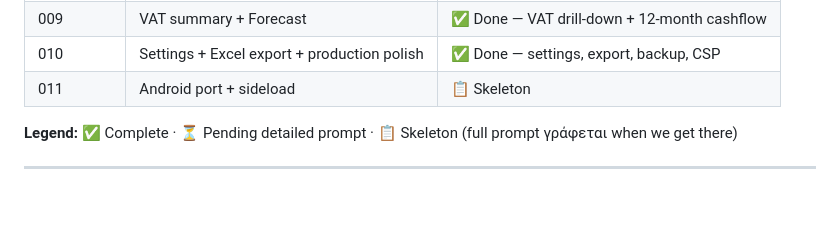
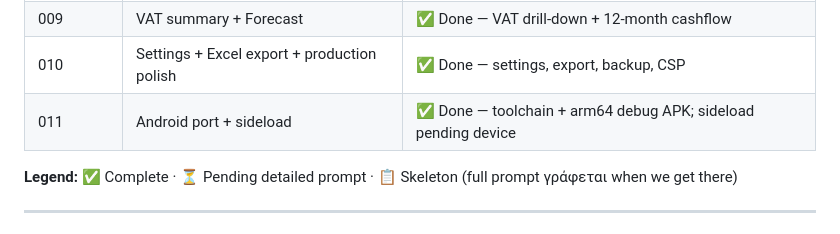
Before and after one commit to heraklist/Rheo_Finance, a Markdown page: docs/ROADMAP.md, the part around the change. Rendered like a GitHub page; blank space fills up the shorter version.

Commit message:
docs(android): record sideload build setup

```diff
--- a/docs/ROADMAP.md
+++ b/docs/ROADMAP.md
@@ -19,7 +19,7 @@
 | 008 | Recurring templates | ✅ Done — CRUD + auto-generation |
 | 009 | VAT summary + Forecast | ✅ Done — VAT drill-down + 12-month cashflow |
 | 010 | Settings + Excel export + production polish | ✅ Done — settings, export, backup, CSP |
-| 011 | Android port + sideload | 📋 Skeleton |
+| 011 | Android port + sideload | ✅ Done — toolchain + arm64 debug APK; sideload pending device |
 
 **Legend:** ✅ Complete · ⏳ Pending detailed prompt · 📋 Skeleton (full prompt γράφεται when we get there)
 
```
Also changed, not shown: docs/ANDROID_BUILD_NOTES.md (added, +112 -0 lines).
